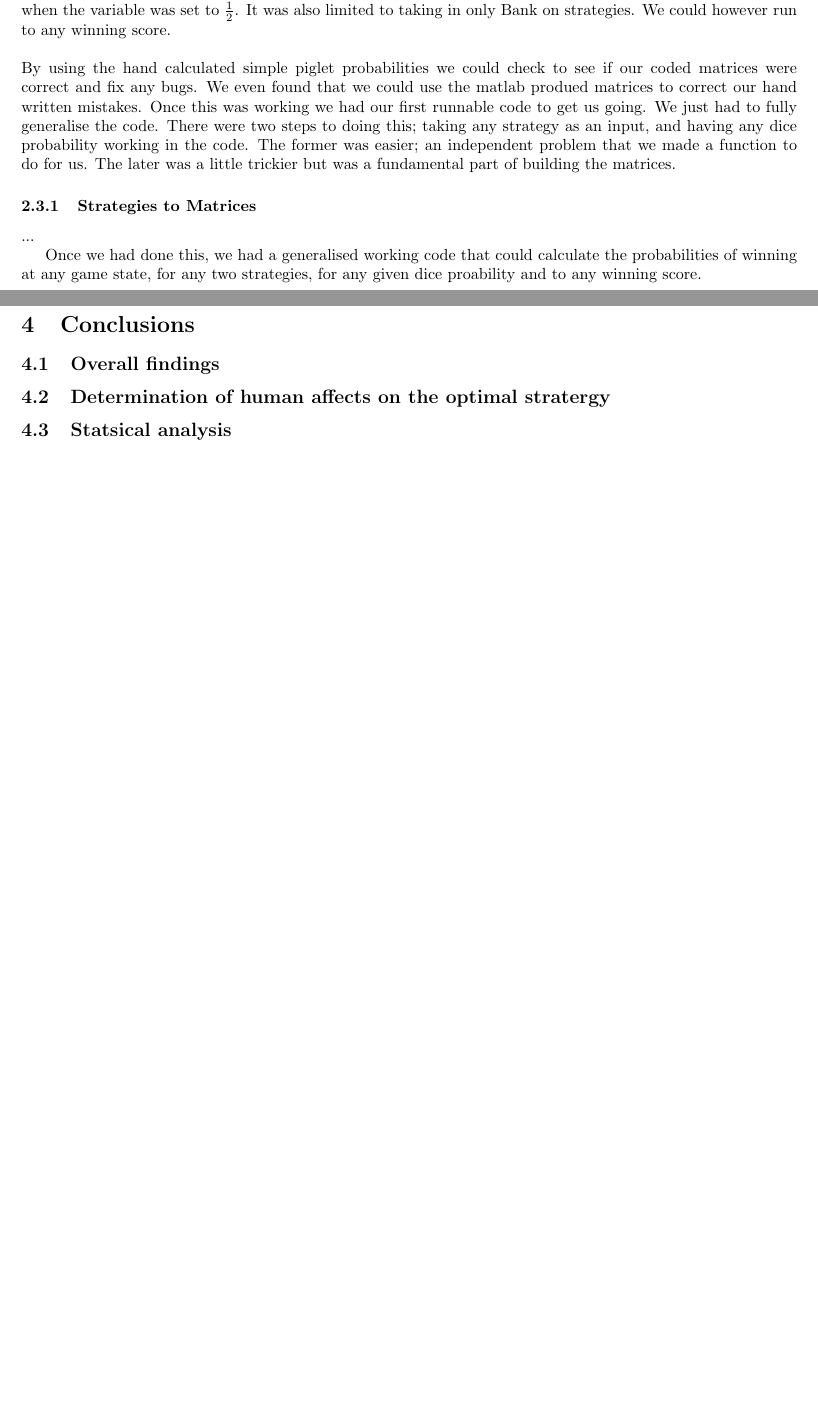
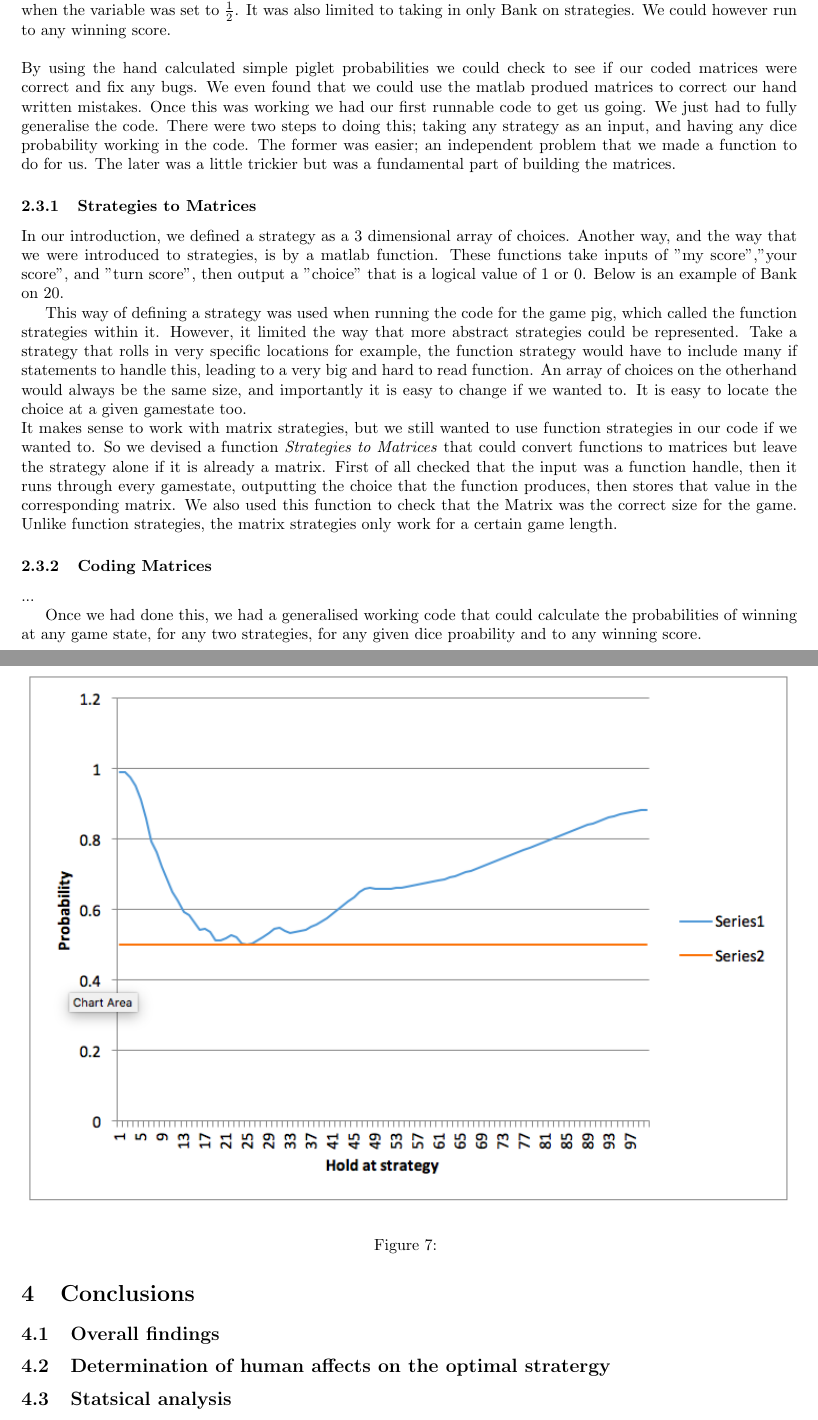
Before and after one commit to Antzy21/Pig-Dice-Game-Analysis, a LaTeX paper (LaTeX Report/Finding the optimal stategy for the dice game 'Pig'.tex): two parts of pages 11 and 19 of 19 before the commit and two parts of pages 11 and 19 of 20 after it, joined at a grey line, cut so that both start at the same text, the shorter picture padded with empty space. Compiled offline with pdfLaTeX.

Commit message:
Strategies to matrices section

```diff
--- a/LaTeX Report/Finding the optimal stategy for the dice game 'Pig'.tex
+++ b/LaTeX Report/Finding the optimal stategy for the dice game 'Pig'.tex
@@ -419,6 +419,18 @@ By using the hand calculated simple piglet probabilities we could check to see i
 
 \subsubsection{Strategies to Matrices}
 
+In our introduction, we defined a strategy as a 3 dimensional array of choices. Another way, and the way that we were introduced to strategies, is by a matlab function. These functions take inputs of "my score","your score", and "turn score", then output a "choice" that is a logical value of $1$ or $0$. Below is an example of Bank on 20.
+
+ % Inset Bank20 code
+
+This way of defining a strategy was used when running the code for the game pig, which called the function strategies within it. However, it limited the way that more abstract strategies could be represented. Take a strategy that rolls in very specific locations for example, the function strategy would have to include many if statements to handle this, leading to a very big and hard to read function. An array of choices on the otherhand would always be the same size, and importantly it is easy to change if we wanted to. It is easy to locate the choice at a given gamestate too.
+\\
+It makes sense to work with matrix strategies, but we still wanted to use function strategies in our code if we wanted to. So we devised a function \textit{Strategies to Matrices} that could convert functions to matrices but leave the strategy alone if it is already a matrix. First of all checked that the input was a function handle, then it runs through every gamestate, outputting the choice that the function produces, then stores that value in the corresponding matrix. We also used this function to check that the Matrix was the correct size for the game. Unlike function strategies, the matrix strategies only work for a certain game length.
+
+% Inset Strategies to Matrices code
+
+\subsubsection{Coding Matrices}
+
 
 ...
 
```
